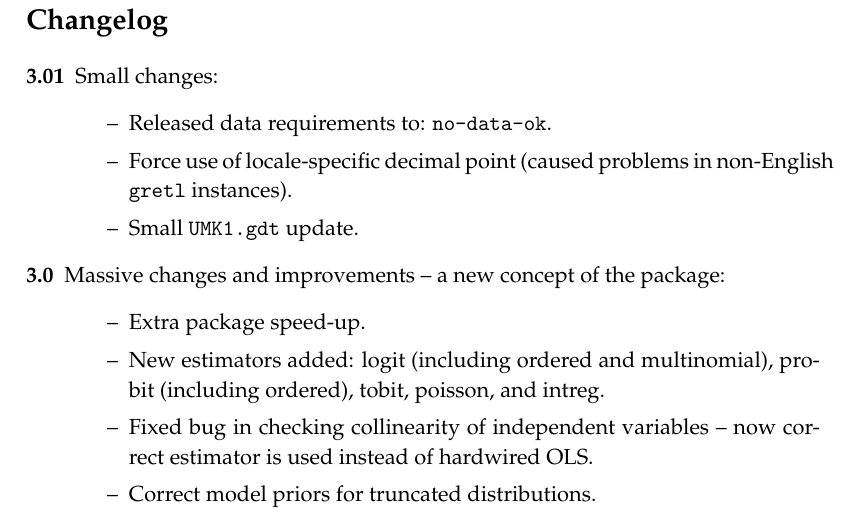
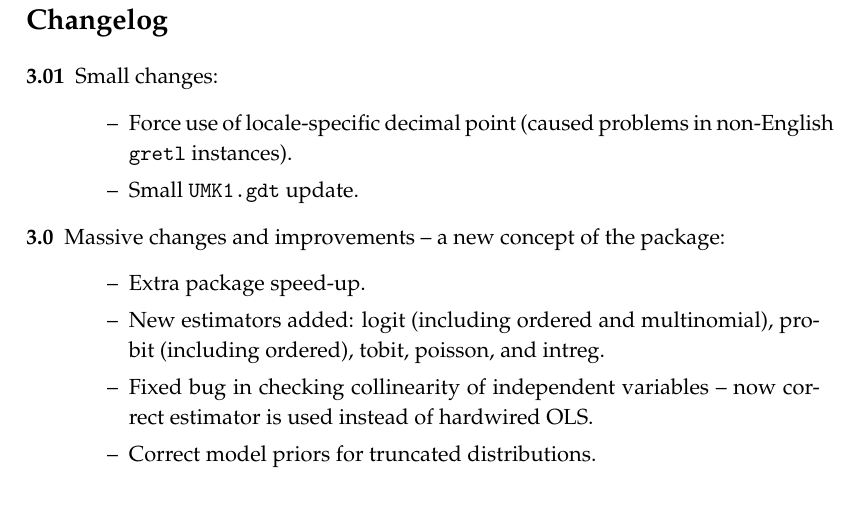
Before and after one commit to marcingretl/bace-for-gretl, a LaTeX document (doc/BACE.tex): part of page 3 of 35, cut so that both start at the same text. Compiled offline with pdfLaTeX.

Commit message:
Option 'no-data-ok' deleted from spec file.
git-svn-id: https://svn.code.sf.net/p/bace-for-gretl/code/trunk@134 d066cedc-25a2-48fc-89e0-75fc5909f57a

```diff
--- a/doc/BACE.tex
+++ b/doc/BACE.tex
@@ -48,7 +48,6 @@
 	\begin{description}
 		\item[3.01] Small changes:
 			\begin{itemize}[label={--}]
-				\item Released data requirements to: \texttt{no-data-ok}.
 				\item Force use of locale-specific decimal point
 					(caused problems in non-English \texttt{gretl}
 					instances).
```
Also changed, not shown: doc/BACE.pdf, 2 other files.
